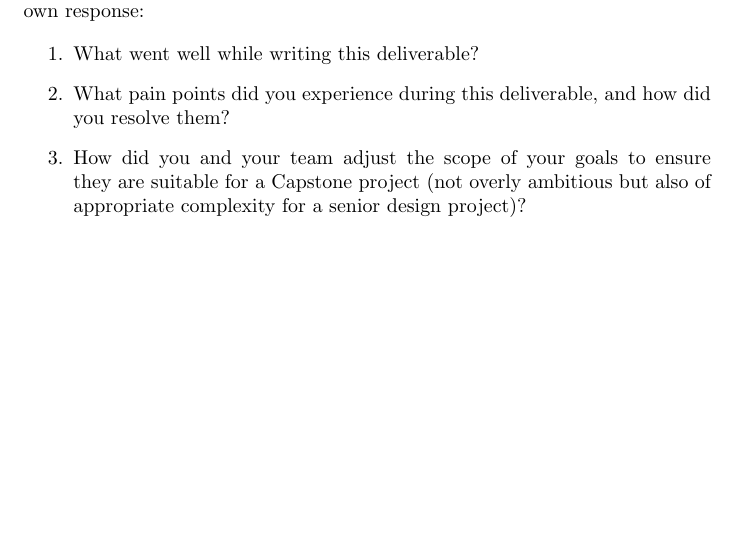
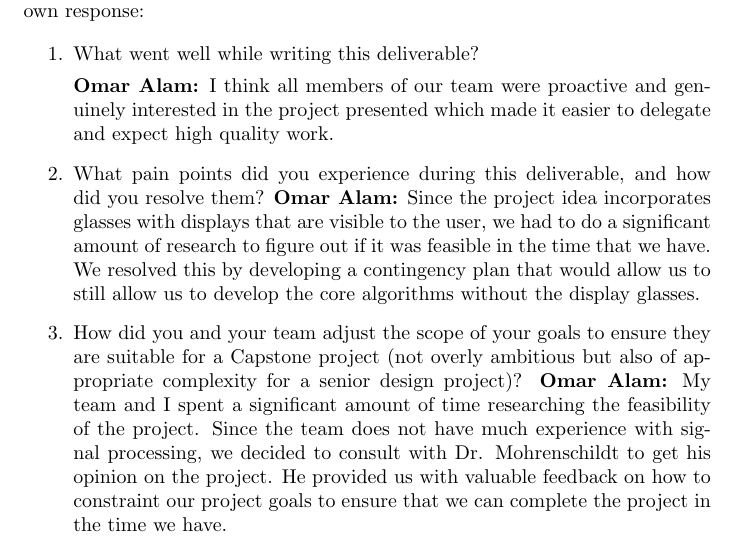
Before and after one commit to Team6-SixSense/audio360, a LaTeX document (docs/ProblemStatementAndGoals/ProblemStatement.tex): part of page 3 of 3, cut so that both start at the same text, the shorter picture padded with empty space. Compiled offline with pdfLaTeX.

Commit message:
Add my own reflection for PS&G

```diff
--- a/docs/ProblemStatementAndGoals/ProblemStatement.tex
+++ b/docs/ProblemStatementAndGoals/ProblemStatement.tex
@@ -79,11 +79,20 @@ over the course of the term.}
 
 \begin{enumerate}
     \item What went well while writing this deliverable?
+
+    \textbf{Omar Alam:} I think all members of our team were proactive and genuinely interested in the project presented which made it easier
+    to delegate and expect high quality work.
     \item What pain points did you experience during this deliverable, and how
     did you resolve them?
+    \textbf{Omar Alam:} Since the project idea incorporates glasses with displays that are visible to the user, we had to do a significant amount
+    of research to figure out if it was feasible in the time that we have. We resolved this by developing a contingency plan that would allow us to
+    still allow us to develop the core algorithms without the display glasses.
     \item How did you and your team adjust the scope of your goals to ensure
     they are suitable for a Capstone project (not overly ambitious but also of
     appropriate complexity for a senior design project)?
+    \textbf{Omar Alam:} My team and I spent a significant amount of time researching the feasibility of the project. Since the team does not have much
+    experience with signal processing, we decided to consult with Dr. Mohrenschildt to get his opinion on the project. He provided us with valuable feedback on how
+    to constraint our project goals to ensure that we can complete the project in the time we have.
 \end{enumerate}
 
 \end{document}
```
